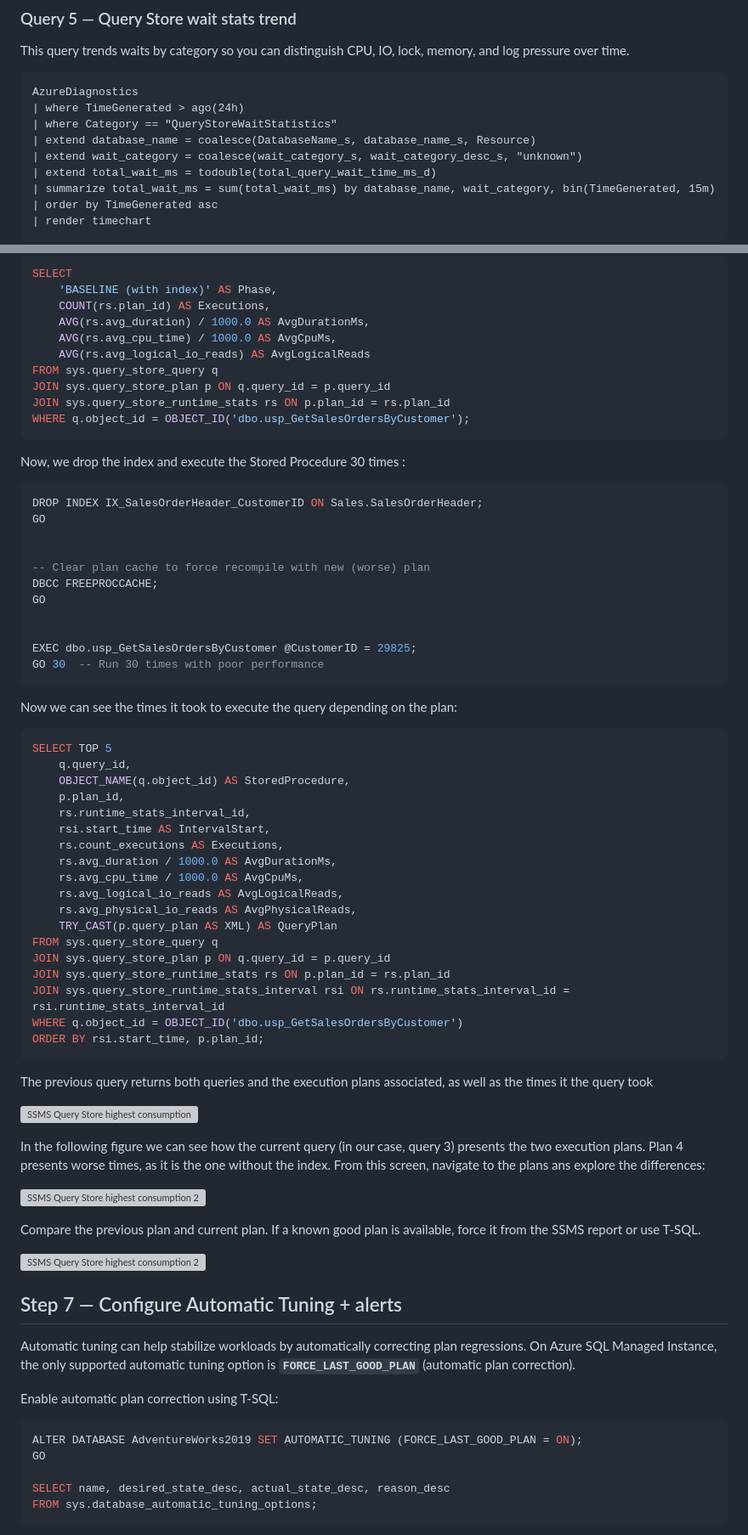
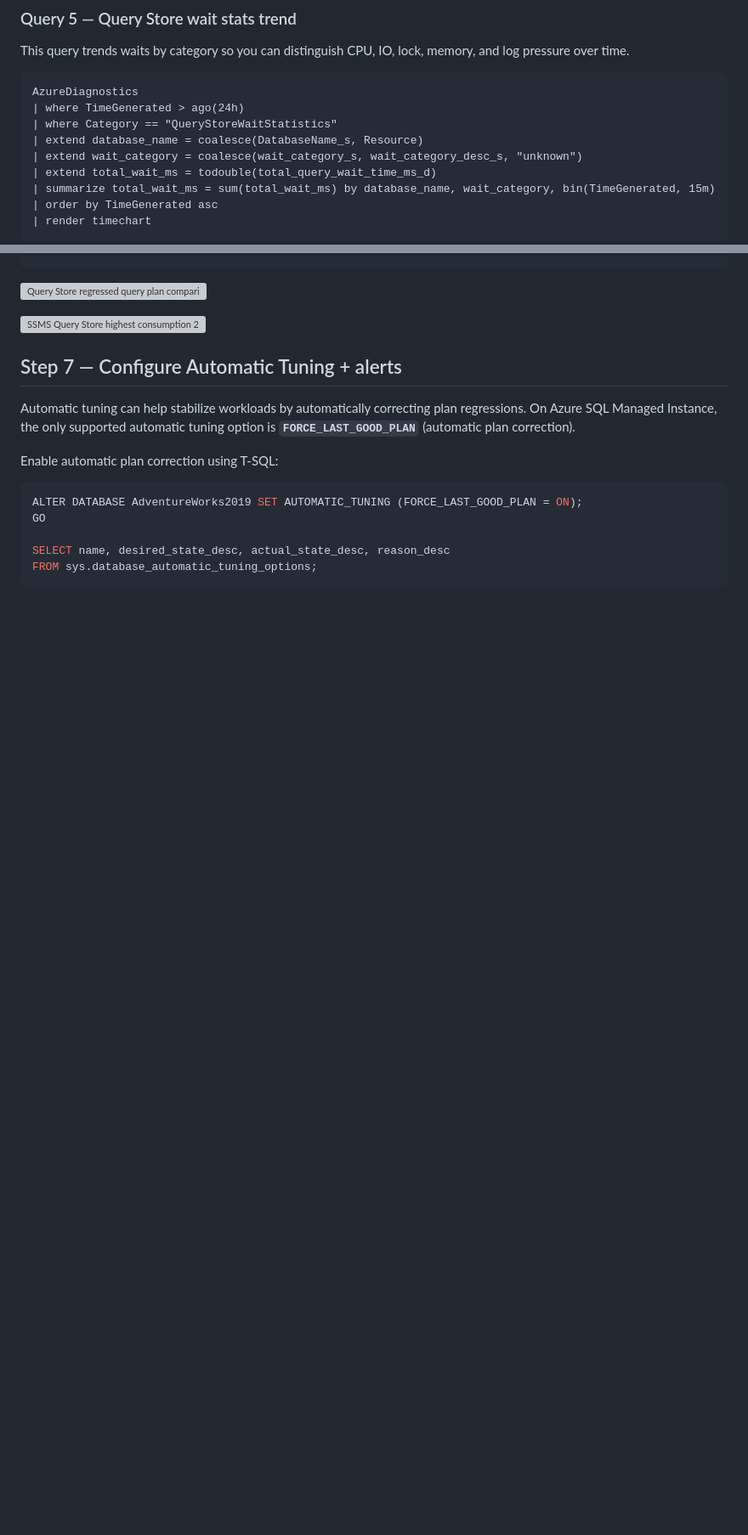
Before and after one commit to aofvalley/microhack-sql-2026, a Markdown page: walkthrough/challenge-04/solution-04_v2.md, 2 parts joined by grey strips. Shown at 85% size. Rendered like a GitHub page; blank space fills up the shorter version; grey boxes are pictures that could not be loaded.

````diff
--- a/walkthrough/challenge-04/solution-04_v2.md
+++ b/walkthrough/challenge-04/solution-04_v2.md
@@ -396,7 +418,7 @@ This query trends waits by category so you can distinguish CPU, IO, lock, memory
 AzureDiagnostics
 | where TimeGenerated > ago(24h)
 | where Category == "QueryStoreWaitStatistics"
-| extend database_name = coalesce(DatabaseName_s, database_name_s, Resource)
+| extend database_name = coalesce(DatabaseName_s, Resource)
 | extend wait_category = coalesce(wait_category_s, wait_category_desc_s, "unknown")
 | extend total_wait_ms = todouble(total_query_wait_time_ms_d)
 | summarize total_wait_ms = sum(total_wait_ms) by database_name, wait_category, bin(TimeGenerated, 15m)
@@ -547,65 +486,4 @@ Now we check the baseline performance:
-```sql
-SELECT
-    'BASELINE (with index)' AS Phase,
-    COUNT(rs.plan_id) AS Executions,
-    AVG(rs.avg_duration) / 1000.0 AS AvgDurationMs,
-    AVG(rs.avg_cpu_time) / 1000.0 AS AvgCpuMs,
-    AVG(rs.avg_logical_io_reads) AS AvgLogicalReads
-FROM sys.query_store_query q
-JOIN sys.query_store_plan p ON q.query_id = p.query_id
-JOIN sys.query_store_runtime_stats rs ON p.plan_id = rs.plan_id
-WHERE q.object_id = OBJECT_ID('dbo.usp_GetSalesOrdersByCustomer');
-```
-
-Now, we drop the index and execute the Stored Procedure 30 times :
-
-```sql
-DROP INDEX IX_SalesOrderHeader_CustomerID ON Sales.SalesOrderHeader;
-GO
-
-
--- Clear plan cache to force recompile with new (worse) plan
-DBCC FREEPROCCACHE;
-GO
-
-
-EXEC dbo.usp_GetSalesOrdersByCustomer @CustomerID = 29825;
-GO 30  -- Run 30 times with poor performance
-```
-
-Now we can see the times it took to execute the query depending on the plan:
-
-```sql
-SELECT TOP 5
-    q.query_id,
-    OBJECT_NAME(q.object_id) AS StoredProcedure,
-    p.plan_id,
-    rs.runtime_stats_interval_id,
-    rsi.start_time AS IntervalStart,
-    rs.count_executions AS Executions,
-    rs.avg_duration / 1000.0 AS AvgDurationMs,
-    rs.avg_cpu_time / 1000.0 AS AvgCpuMs,
-    rs.avg_logical_io_reads AS AvgLogicalReads,
-    rs.avg_physical_io_reads AS AvgPhysicalReads,
-    TRY_CAST(p.query_plan AS XML) AS QueryPlan
-FROM sys.query_store_query q
-JOIN sys.query_store_plan p ON q.query_id = p.query_id
-JOIN sys.query_store_runtime_stats rs ON p.plan_id = rs.plan_id
-JOIN sys.query_store_runtime_stats_interval rsi ON rs.runtime_stats_interval_id = rsi.runtime_stats_interval_id
-WHERE q.object_id = OBJECT_ID('dbo.usp_GetSalesOrdersByCustomer')
-ORDER BY rsi.start_time, p.plan_id;
-```
-
-The previous query returns both queries and the execution plans associated, as well as the times it the query took
-
-![SSMS Query Store highest consumption](../../Images/c4-step-13-query-store-queries-highest-consumption.png)
-
-
-In the following figure we can see how the current query (in our case, query 3) presents the two execution plans. Plan 4 presents worse times, as it is the one without the index. From this screen, navigate to the plans ans explore the differences:
-
-![SSMS Query Store highest consumption 2](../../Images/c4-step-14-query-store-queries-highest-consumption2.png)
-
-Compare the previous plan and current plan. If a known good plan is available, force it from the SSMS report or use T-SQL.
+![Query Store regressed query plan comparison](../../Images/c2-step-15-query-store-regressed-query-plan-comparison.png)
 
 ![SSMS Query Store highest consumption 2](../../Images/c4-step-15-query-store-force-plan-execution.png)
 
````
Also changed, not shown: other parts of walkthrough/challenge-04/solution-04_v2.md (+69 -130 lines).
